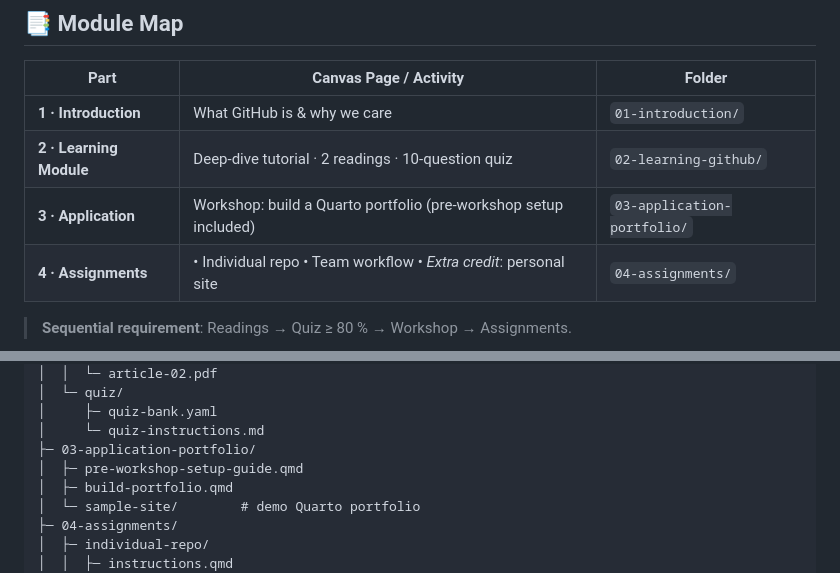
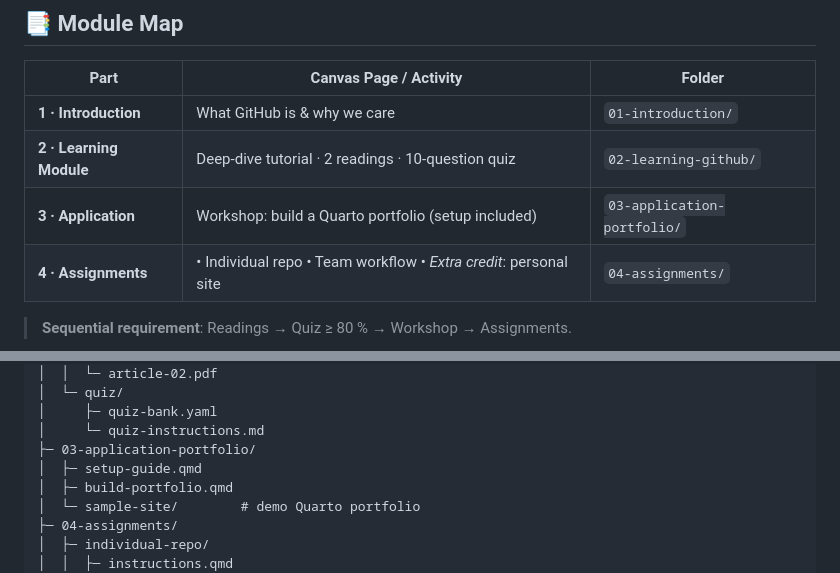
Before and after one commit to bcervantesalvarez/DS101, a Markdown page: README.md, 2 parts joined by grey strips. GitHub-like rendering.

```diff
--- a/README.md
+++ b/README.md
@@ -16,7 +16,7 @@ This repository houses a complete, four-part Canvas/Quarto package that
 |------|------------------------|--------|
 | **1 · Introduction** | What GitHub is & why we care | `01-introduction/` |
 | **2 · Learning Module** | Deep-dive tutorial · 2 readings · 10-question quiz | `02-learning-github/` |
-| **3 · Application** | Workshop: build a Quarto portfolio (pre-workshop setup included) | `03-application-portfolio/` |
+| **3 · Application** | Workshop: build a Quarto portfolio (setup included) | `03-application-portfolio/` |
 | **4 · Assignments** | • Individual repo • Team workflow • *Extra credit*: personal site | `04-assignments/` |
 
 > **Sequential requirement**: Readings → Quiz ≥ 80 % → Workshop → Assignments.
@@ -38,7 +38,7 @@ ds101-github-module/
 │     ├─ quiz-bank.yaml
 │     └─ quiz-instructions.md
 ├─ 03-application-portfolio/
-│  ├─ pre-workshop-setup-guide.qmd
+│  ├─ setup-guide.qmd
 │  ├─ build-portfolio.qmd
 │  └─ sample-site/        # demo Quarto portfolio
 ├─ 04-assignments/
```
